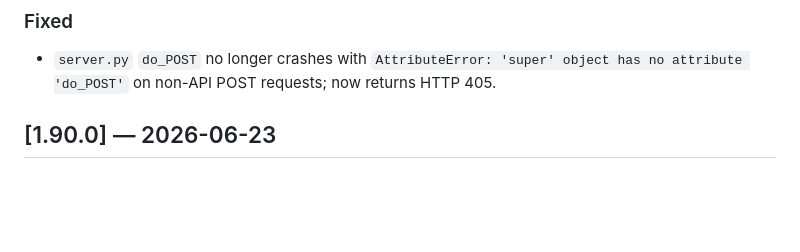
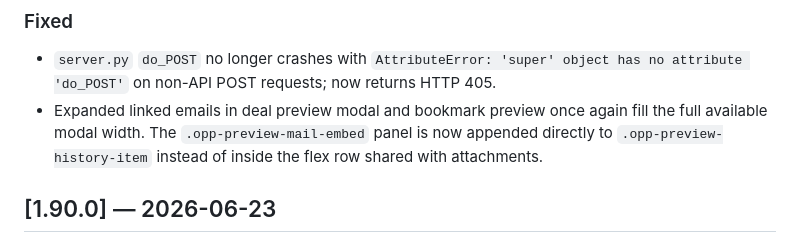
Before and after one commit to kachapman/onlyoffice-crm-kanban, a Markdown page: CHANGELOG.md, the part around the change. GitHub-like rendering; blank space fills up the shorter version.

```diff
--- a/CHANGELOG.md
+++ b/CHANGELOG.md
@@ -6,6 +6,7 @@ All notable changes to the CRM Kanban dashboard are documented here.
 
 ### Fixed
 - `server.py` `do_POST` no longer crashes with `AttributeError: 'super' object has no attribute 'do_POST'` on non-API POST requests; now returns HTTP 405.
+- Expanded linked emails in deal preview modal and bookmark preview once again fill the full available modal width. The `.opp-preview-mail-embed` panel is now appended directly to `.opp-preview-history-item` instead of inside the flex row shared with attachments.
 
 ## [1.90.0] — 2026-06-23
 
```
Also changed, not shown: AGENTS.md (+1 -1 lines).
